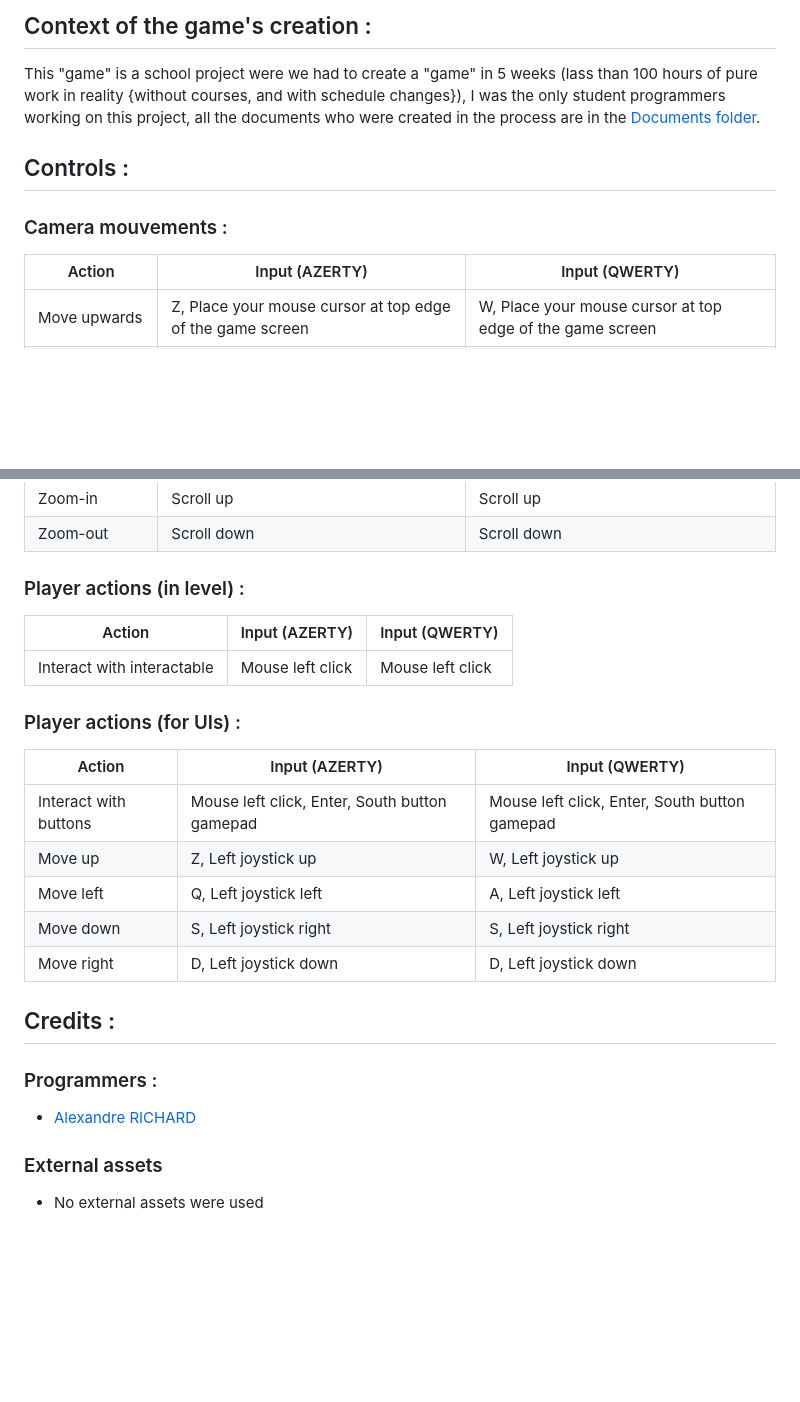
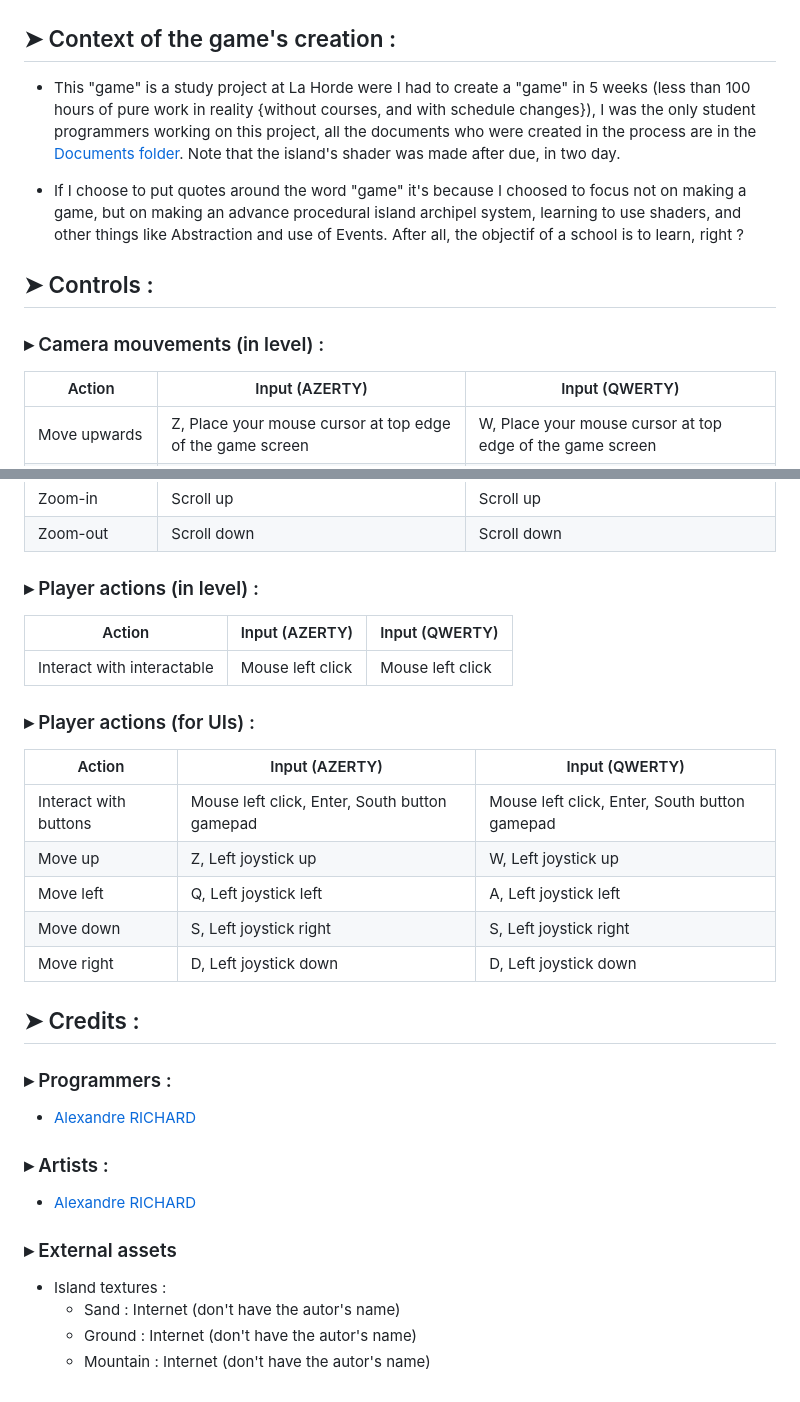
Before and after one commit to Alexandre94fr/God-of-Buccaneers, a Markdown page: README.md, 2 parts joined by grey strips. GitHub-like rendering; blank space fills up the shorter version.

Commit message:
Updating README.md
- Adding of the game picture
- Making the ReadMe more nice looking
- Modifiying the Context of creation part (adding more informations)
- Modifiying credits (adding Artists part, and External Asset part)

```diff
--- a/README.md
+++ b/README.md
@@ -2,10 +2,14 @@
 
-## Context of the game's creation :
-This "game" is a school project were we had to create a "game" in 5 weeks (lass than 100 hours of pure work in reality {without courses, and with schedule changes}), I was the only student programmers working on this project, all the documents who were created in the process are in the [Documents folder](https://github.com/Alexandre94fr/God-of-Buccaneers/tree/main/Documents).
 
-## Controls :
+## ➤ Context of the game's creation :
+- This "game" is a study project at La Horde were I had to create a "game" in 5 weeks (less than 100 hours of pure work in reality {without courses, and with schedule changes}), I was the only student programmers working on this project, all the documents who were created in the process are in the [Documents folder](https://github.com/Alexandre94fr/God-of-Buccaneers/tree/main/Documents).
+Note that the island's shader was made after due, in two day.
 
-### Camera mouvements :
+- If I choose to put quotes around the word "game" it's because I choosed to focus not on making a game, but on making an advance procedural island archipel system, learning to use shaders, and other things like Abstraction and use of Events. After all, the objectif of a school is to learn, right ?
+
+## ➤ Controls :
+
+### ▸ Camera mouvements (in level) :
 | Action                                                    | Input (AZERTY)                                                      | Input (QWERTY)                                                      |
 |-----------------------------------------------------------|---------------------------------------------------------------------|---------------------------------------------------------------------|
 | Move upwards                                              | Z, Place your mouse cursor at top edge of the game screen           | W, Place your mouse cursor at top edge of the game screen           |
@@ -15,12 +19,12 @@ This "game" is a school project were we had to create a "game" in 5 weeks (lass
 | Zoom-in                                                   | Scroll up                                                           | Scroll up                                                           |
 | Zoom-out                                                  | Scroll down                                                         | Scroll down                                                         |
 
-### Player actions (in level) :
+### ▸ Player actions (in level) :
 | Action                                                    | Input (AZERTY)                                                      | Input (QWERTY)                                                      |
 |-----------------------------------------------------------|---------------------------------------------------------------------|---------------------------------------------------------------------|
 | Interact with interactable                                | Mouse left click                                                    | Mouse left click                                                    |
 
-### Player actions (for UIs) :
+### ▸ Player actions (for UIs) :
 | Action                                                    | Input (AZERTY)                                                      | Input (QWERTY)                                                      |
 |-----------------------------------------------------------|---------------------------------------------------------------------|---------------------------------------------------------------------|
 | Interact with buttons                                     | Mouse left click, Enter, South button gamepad                       | Mouse left click, Enter, South button gamepad                       |
@@ -29,10 +33,16 @@ This "game" is a school project were we had to create a "game" in 5 weeks (lass
 | Move down                                                 | S, Left joystick right                                              | S, Left joystick right                                              |
 | Move right                                                | D, Left joystick down                                               | D, Left joystick down                                               |
 
-## Credits :
+## ➤ Credits :
 
-### Programmers :
+### ▸ Programmers :
 - [Alexandre RICHARD](https://github.com/Alexandre94fr)
 
-### External assets
-- No external assets were used
+### ▸ Artists :
+- [Alexandre RICHARD](https://github.com/Alexandre94fr)
+
+### ▸ External assets
+- Island textures :
+  - Sand : Internet (don't have the autor's name)
+  - Ground : Internet (don't have the autor's name)
+  - Mountain : Internet (don't have the autor's name)
```
Also changed, not shown: other parts of README.md (+1 -1 lines).
